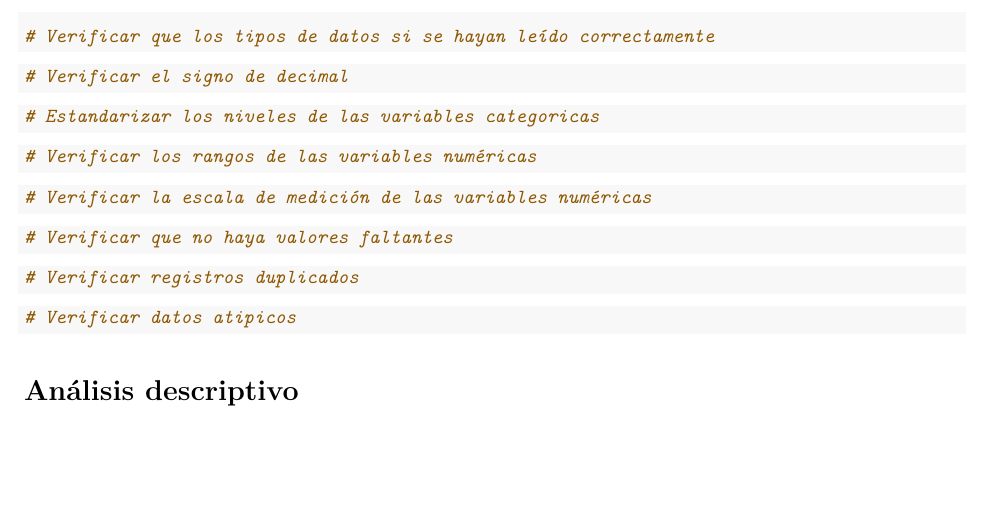
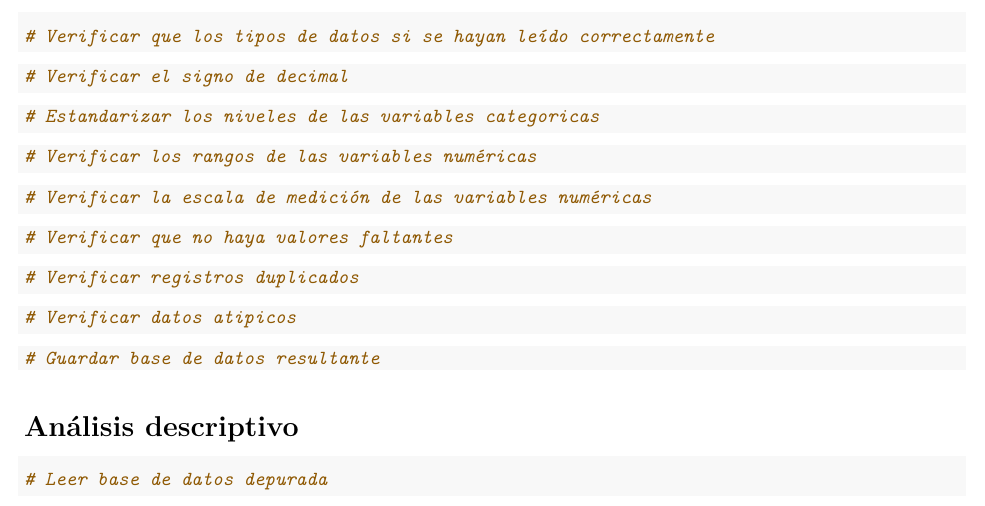
Before and after one commit to XcastanedaO/Proyecto-Orquideas, an R Markdown document (analysis/descriptive_analysis/datos_abiertos.Rmd): part of page 2 of 2, cut so that both start at the same text, the shorter picture padded with empty space. Rendered offline with R 4.5, knitr and Pandoc, then LaTeX, with nearby package versions.

Commit message:
Update datos_abiertos file

````diff
--- a/analysis/descriptive_analysis/datos_abiertos.Rmd
+++ b/analysis/descriptive_analysis/datos_abiertos.Rmd
@@ -77,4 +77,13 @@ data <- load_data("datos_abiertos_2015_2023.csv", type = "raw")
 # Verificar datos atipicos
 ```
 
+```{r}
+# Guardar base de datos resultante
+```
+
+
 # Análisis descriptivo
+
+```{r}
+# Leer base de datos depurada
+```
````
